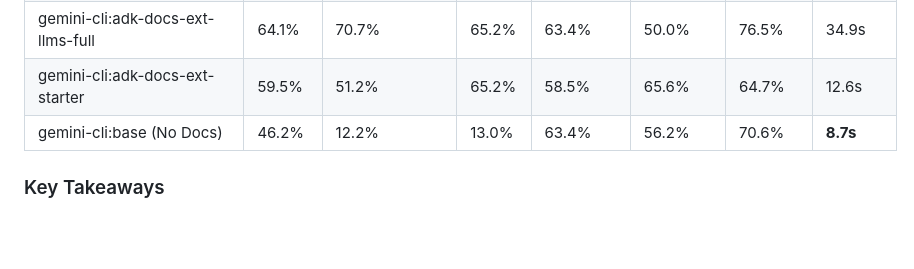
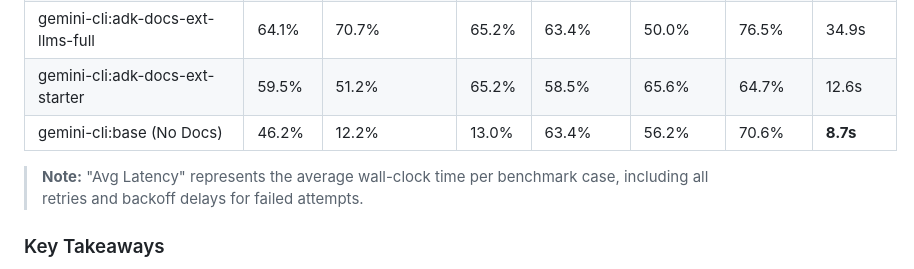
Before and after one commit to ivanmkc/agent-generator, a Markdown page: ai/status_reports/2026-01-29.md, the part around the change. Drawn GitHub-style; blank space fills up the shorter version.

Commit message:
docs: clarify Avg Latency metric in status report

```diff
--- a/ai/status_reports/2026-01-29.md
+++ b/ai/status_reports/2026-01-29.md
@@ -14,6 +14,8 @@ The latest evaluation run benchmarked the new **Vector Search** capability (`ran
 | gemini-cli:adk-docs-ext-llms-full | 64.1% | 70.7% | 65.2% | 63.4% | 50.0% | 76.5% | 34.9s |
 | gemini-cli:adk-docs-ext-starter | 59.5% | 51.2% | 65.2% | 58.5% | 65.6% | 64.7% | 12.6s |
 | gemini-cli:base (No Docs) | 46.2% | 12.2% | 13.0% | 63.4% | 56.2% | 70.6% | **8.7s** |
+
+> **Note:** "Avg Latency" represents the average wall-clock time per benchmark case, including all retries and backoff delays for failed attempts.
 
 ### Key Takeaways
 *   **Vector Search vs. Static Docs:** The `ranked_knowledge_vector` agent (90.3%) and the `adk-python` environment (87.2%) significantly outperform static documentation injection strategies (which plateaued between 59-71%). This confirms that **dynamic, query-specific retrieval** is superior to context stuffing for complex software engineering tasks.
```
